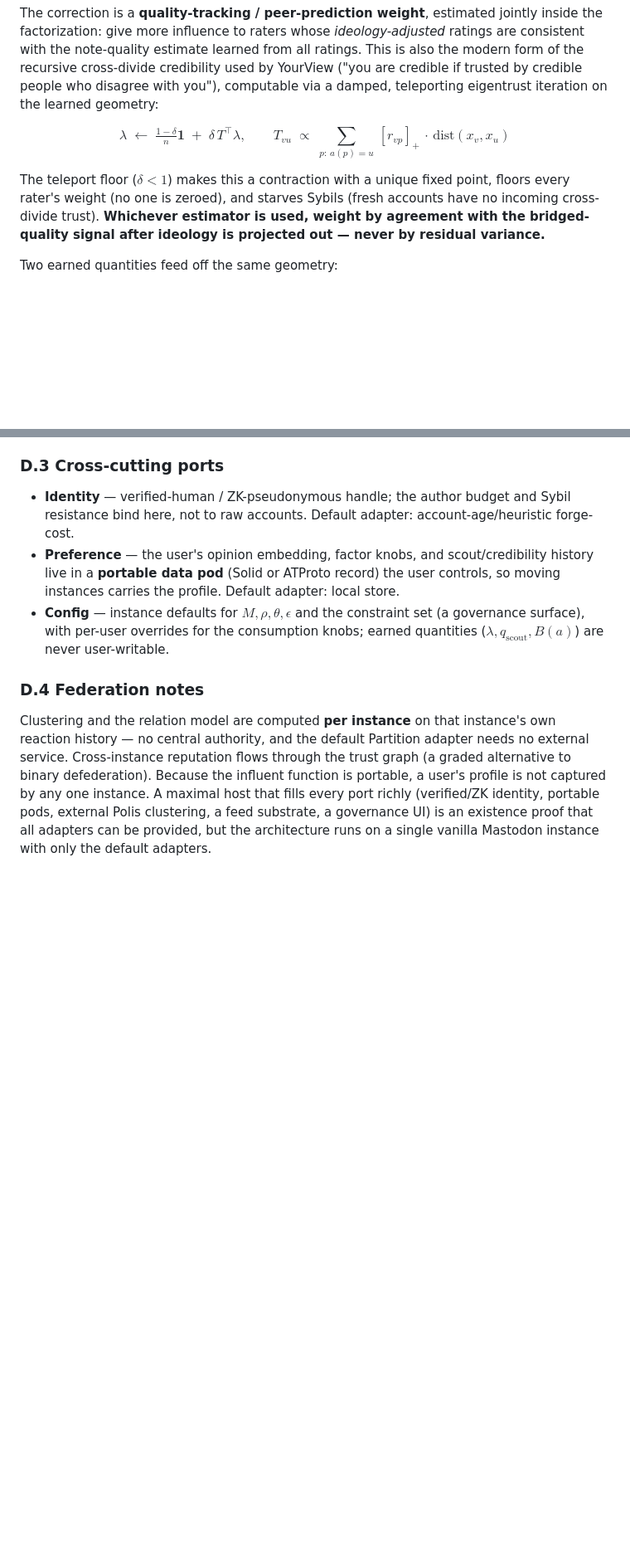
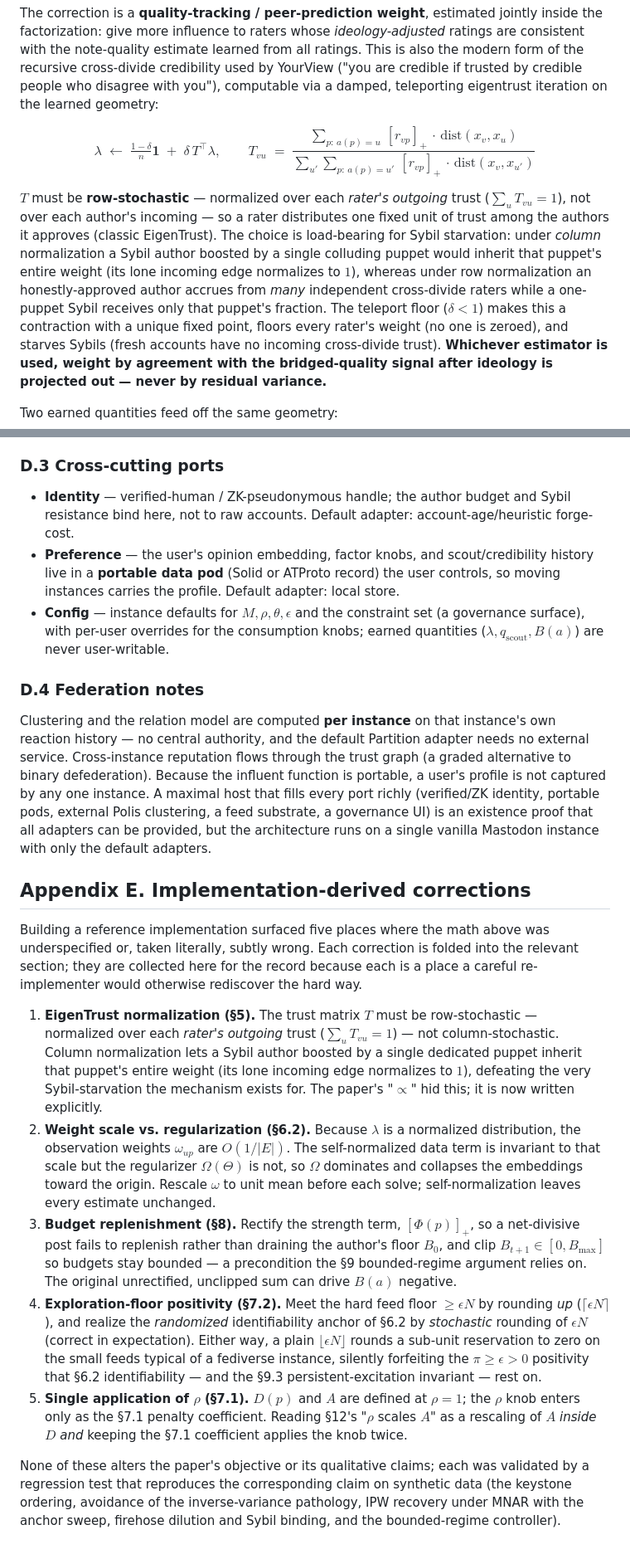
Before and after one commit to kmewhort/chord, a Markdown page: strength-ranked-attention-whitepaper-2.md, 2 parts joined by grey strips. Shown at 83% size. Drawn GitHub-style; blank space fills up the shorter version.

Commit message:
Fold implementation-derived math corrections into the whitepaper
Implementation surfaced five underspecified or incorrect spots in the paper's
math, now fixed inline and summarized in a new Appendix E: row-stochastic (not
column-stochastic) EigenTrust, mean-1 rescaled IPW weights, rectified and
clamped budget replenishment, floor/anchor positivity via rounding, and ρ
applied exactly once. Each is covered by an existing regression test.

Co-Authored-By: Claude Opus 4.8 <noreply@anthropic.com>

```diff
--- a/strength-ranked-attention-whitepaper-2.md
+++ b/strength-ranked-attention-whitepaper-2.md
@@ -199,10 +199,18 @@ eigentrust iteration on the learned geometry:
 $$
 \lambda \;\leftarrow\; \tfrac{1-\delta}{n}\mathbf 1 \;+\; \delta\, T^\top \lambda,
 \qquad
-T_{vu} \;\propto\; \sum_{p:\,a(p)=u}\, [r_{vp}]_+\,\cdot\,\mathrm{dist}(x_v, x_u)
+T_{vu} \;=\; \frac{\sum_{p:\,a(p)=u}\, [r_{vp}]_+\,\cdot\,\mathrm{dist}(x_v, x_u)}
+                  {\sum_{u'}\sum_{p:\,a(p)=u'}\, [r_{vp}]_+\,\cdot\,\mathrm{dist}(x_v, x_{u'})}
 $$
 
-The teleport floor ($\delta<1$) makes this a contraction with a unique fixed point, floors
+$T$ must be **row-stochastic** — normalized over each *rater's outgoing* trust
+($\sum_u T_{vu}=1$), not over each author's incoming — so a rater distributes one fixed unit
+of trust among the authors it approves (classic EigenTrust). The choice is load-bearing for
+Sybil starvation: under *column* normalization a Sybil author boosted by a single colluding
+puppet would inherit that puppet's entire weight (its lone incoming edge normalizes to $1$),
+whereas under row normalization an honestly-approved author accrues from *many* independent
+cross-divide raters while a one-puppet Sybil receives only that puppet's fraction. The teleport
+floor ($\delta<1$) makes this a contraction with a unique fixed point, floors
 every rater's weight (no one is zeroed), and starves Sybils (fresh accounts have no
 incoming cross-divide trust). **Whichever estimator is used, weight by agreement with the
 bridged-quality signal after ideology is projected out — never by residual variance.**
@@ -746,3 +779,39 @@ captured by any one instance. A maximal host that fills every port richly (verif
 identity, portable pods, external Polis clustering, a feed substrate, a governance UI) is an
 existence proof that all adapters can be provided, but the architecture runs on a single
 vanilla Mastodon instance with only the default adapters.
+
+## Appendix E. Implementation-derived corrections
+
+Building a reference implementation surfaced five places where the math above was
+underspecified or, taken literally, subtly wrong. Each correction is folded into the relevant
+section; they are collected here for the record because each is a place a careful
+re-implementer would otherwise rediscover the hard way.
+
+1. **EigenTrust normalization (§5).** The trust matrix $T$ must be row-stochastic — normalized
+   over each *rater's outgoing* trust ($\sum_u T_{vu}=1$) — not column-stochastic. Column
+   normalization lets a Sybil author boosted by a single dedicated puppet inherit that puppet's
+   entire weight (its lone incoming edge normalizes to $1$), defeating the very Sybil-starvation
+   the mechanism exists for. The paper's "$\propto$" hid this; it is now written explicitly.
+2. **Weight scale vs. regularization (§6.2).** Because $\lambda$ is a normalized distribution,
+   the observation weights $\omega_{up}$ are $O(1/|E|)$. The self-normalized data term is
+   invariant to that scale but the regularizer $\Omega(\Theta)$ is not, so $\Omega$ dominates
+   and collapses the embeddings toward the origin. Rescale $\omega$ to unit mean before each
+   solve; self-normalization leaves every estimate unchanged.
+3. **Budget replenishment (§8).** Rectify the strength term, $[\Phi(p)]_+$, so a net-divisive
+   post fails to replenish rather than draining the author's floor $B_0$, and clip
+   $B_{t+1}\in[0,B_{\max}]$ so budgets stay bounded — a precondition the §9 bounded-regime
+   argument relies on. The original unrectified, unclipped sum can drive $B(a)$ negative.
+4. **Exploration-floor positivity (§7.2).** Meet the hard feed floor $\ge\epsilon N$ by rounding
+   *up* ($\lceil\epsilon N\rceil$), and realize the *randomized* identifiability anchor of §6.2
+   by *stochastic* rounding of $\epsilon N$ (correct in expectation). Either way, a plain
+   $\lfloor\epsilon N\rfloor$ rounds a sub-unit reservation to zero on the small feeds typical
+   of a fediverse instance, silently forfeiting the $\pi\ge\epsilon>0$ positivity that §6.2
+   identifiability — and the §9.3 persistent-excitation invariant — rest on.
+5. **Single application of $\rho$ (§7.1).** $D(p)$ and $A$ are defined at $\rho=1$; the $\rho$
+   knob enters only as the §7.1 penalty coefficient. Reading §12's "$\rho$ scales $A$" as a
+   rescaling of $A$ *inside* $D$ *and* keeping the §7.1 coefficient applies the knob twice.
+
+None of these alters the paper's objective or its qualitative claims; each was validated by a
+regression test that reproduces the corresponding claim on synthetic data (the keystone
+ordering, avoidance of the inverse-variance pathology, IPW recovery under MNAR with the anchor
+sweep, firehose dilution and Sybil binding, and the bounded-regime controller).
```
Also changed, not shown: other parts of strength-ranked-attention-whitepaper-2.md (+28 -3 lines).
